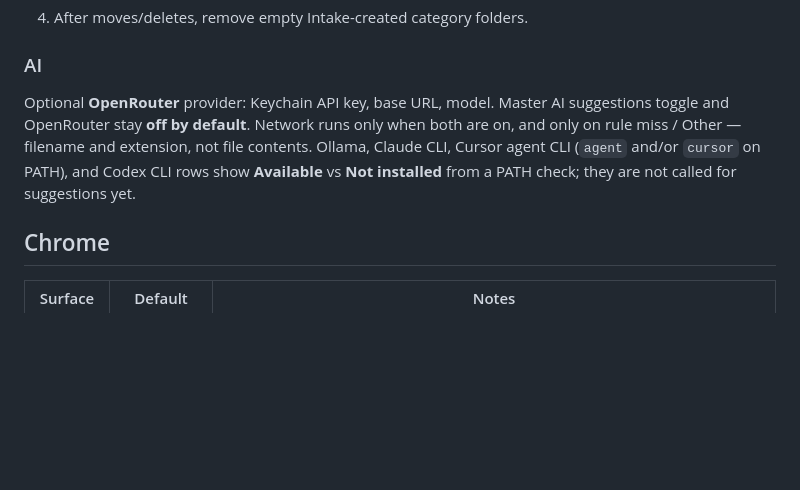
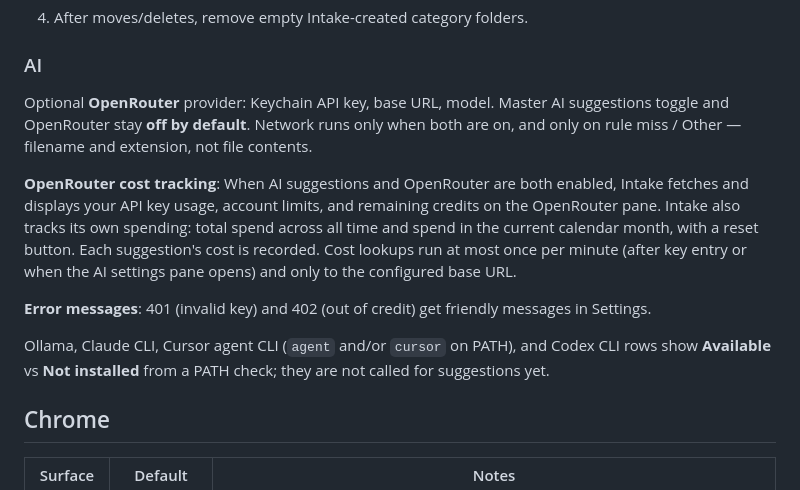
Before and after one commit to intelligentrascal/intake, a Markdown page: docs/PRODUCT.md, the part around the change. Drawn GitHub-style; blank space fills up the shorter version.

Commit message:
GH-22: Update PRODUCT.md documenting OpenRouter cost tracking
Document usage display (key usage, limits, remaining credits), Intake spend tracking (total and monthly), cost lookup behavior (at most once per minute, only when AI + OpenRouter enabled, to configured base URL), and friendly error messages for 401/402.

Co-Authored-By: Claude Haiku 4.5 <noreply@anthropic.com>

```diff
--- a/docs/PRODUCT.md
+++ b/docs/PRODUCT.md
@@ -86,7 +86,13 @@ Chronological **audit trail** of rename / move / skip / error (plus cleanup dele
 4. After moves/deletes, remove empty Intake-created category folders.
 
 ### AI
-Optional **OpenRouter** provider: Keychain API key, base URL, model. Master AI suggestions toggle and OpenRouter stay **off by default**. Network runs only when both are on, and only on rule miss / Other — filename and extension, not file contents. Ollama, Claude CLI, Cursor agent CLI (`agent` and/or `cursor` on PATH), and Codex CLI rows show **Available** vs **Not installed** from a PATH check; they are not called for suggestions yet.
+Optional **OpenRouter** provider: Keychain API key, base URL, model. Master AI suggestions toggle and OpenRouter stay **off by default**. Network runs only when both are on, and only on rule miss / Other — filename and extension, not file contents.
+
+**OpenRouter cost tracking**: When AI suggestions and OpenRouter are both enabled, Intake fetches and displays your API key usage, account limits, and remaining credits on the OpenRouter pane. Intake also tracks its own spending: total spend across all time and spend in the current calendar month, with a reset button. Each suggestion's cost is recorded. Cost lookups run at most once per minute (after key entry or when the AI settings pane opens) and only to the configured base URL.
+
+**Error messages**: 401 (invalid key) and 402 (out of credit) get friendly messages in Settings.
+
+Ollama, Claude CLI, Cursor agent CLI (`agent` and/or `cursor` on PATH), and Codex CLI rows show **Available** vs **Not installed** from a PATH check; they are not called for suggestions yet.
 
 ## Chrome
 
```
